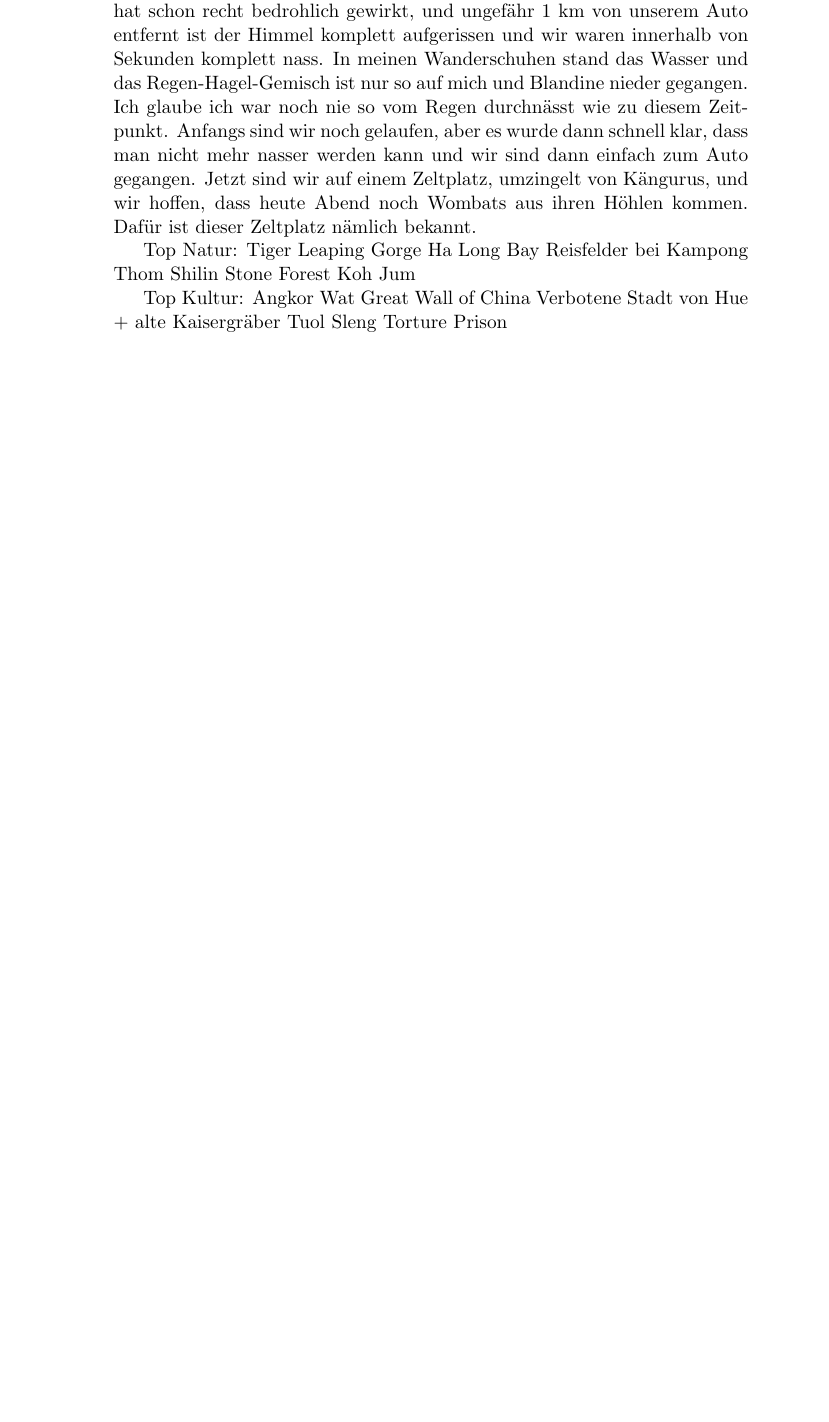
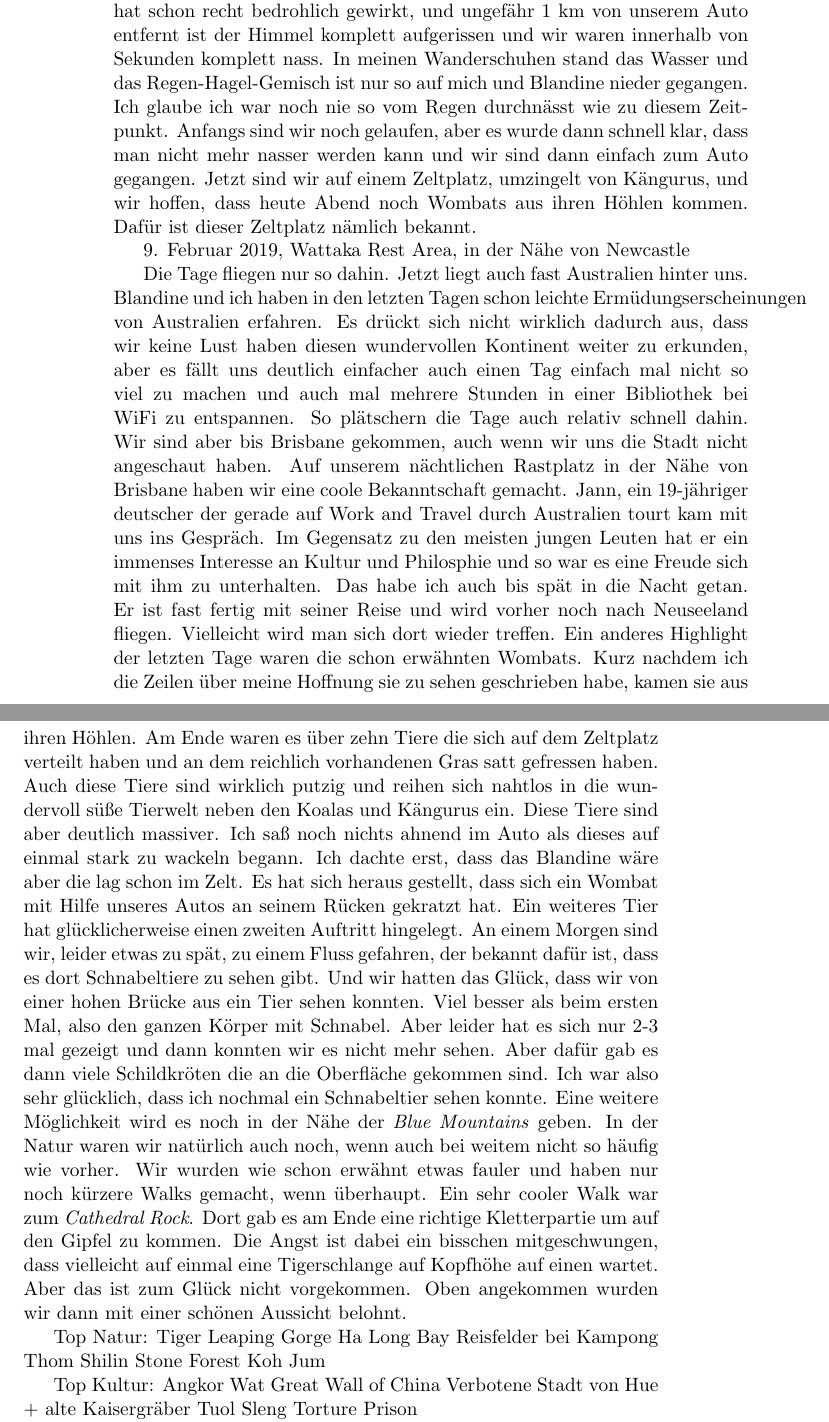
Before and after one commit to alexboehm89/Impressionen, a LaTeX book (Impressionen.tex): part of page 70 of 71 before the commit and two parts of pages 70 and 71 of 72 after it, the two joined at a grey line, cut so that both start at the same text, the shorter picture padded with empty space. Compiled offline with pdfLaTeX.

Commit message:
Tage an der Ostküste

```diff
--- a/Impressionen.tex
+++ b/Impressionen.tex
@@ -1552,6 +1552,34 @@ nasser werden kann und wir sind dann einfach zum Auto gegangen.
 Jetzt sind wir auf einem Zeltplatz, umzingelt von Kängurus, und wir hoffen, dass heute Abend noch Wombats aus ihren Höhlen kommen.
 Dafür ist dieser Zeltplatz nämlich bekannt.
 
+9. Februar 2019, Wattaka Rest Area, in der Nähe von Newcastle
+
+Die Tage fliegen nur so dahin. Jetzt liegt auch fast Australien hinter uns. Blandine und ich haben in den letzten Tagen schon
+leichte Ermüdungserscheinungen von Australien erfahren. Es drückt sich nicht wirklich dadurch aus, dass wir keine Lust haben
+diesen wundervollen Kontinent weiter zu erkunden, aber es fällt uns deutlich einfacher auch einen Tag einfach mal nicht so viel
+zu machen und auch mal mehrere Stunden in einer Bibliothek bei WiFi zu entspannen. So plätschern die Tage auch relativ schnell dahin.
+Wir sind aber bis Brisbane gekommen, auch wenn wir uns die Stadt nicht angeschaut haben. Auf unserem nächtlichen Rastplatz in der
+Nähe von Brisbane haben wir eine coole Bekanntschaft gemacht. Jann, ein 19-jähriger deutscher der gerade auf Work and Travel
+durch Australien tourt kam mit uns ins Gespräch. Im Gegensatz zu den meisten jungen Leuten hat er ein immenses Interesse an Kultur
+und Philosphie und so war es eine Freude sich mit ihm zu unterhalten. Das habe ich auch bis spät in die Nacht getan. Er ist fast
+fertig mit seiner Reise und wird vorher noch nach Neuseeland fliegen. Vielleicht wird man sich dort wieder treffen.
+Ein anderes Highlight der letzten Tage waren die schon erwähnten Wombats. Kurz nachdem ich die Zeilen über meine Hoffnung sie zu sehen
+geschrieben habe, kamen sie aus ihren Höhlen. Am Ende waren es über zehn Tiere die sich auf dem Zeltplatz verteilt haben und
+an dem reichlich vorhandenen Gras satt gefressen haben. Auch diese Tiere sind wirklich putzig und reihen sich nahtlos in die
+wundervoll süße Tierwelt neben den Koalas und Kängurus ein. Diese Tiere sind aber deutlich massiver. Ich saß noch nichts ahnend
+im Auto als dieses auf einmal stark zu wackeln begann. Ich dachte erst, dass das Blandine wäre aber die lag schon im Zelt. Es hat
+sich heraus gestellt, dass sich ein Wombat mit Hilfe unseres Autos an seinem Rücken gekratzt hat.
+Ein weiteres Tier hat glücklicherweise einen zweiten Auftritt hingelegt. An einem Morgen sind wir, leider etwas zu spät, zu einem
+Fluss gefahren, der bekannt dafür ist, dass es dort Schnabeltiere zu sehen gibt. Und wir hatten das Glück, dass wir von einer
+hohen Brücke aus ein Tier sehen konnten. Viel besser als beim ersten Mal, also den ganzen Körper mit Schnabel. Aber leider hat es
+sich nur 2-3 mal gezeigt und dann konnten wir es nicht mehr sehen. Aber dafür gab es dann viele Schildkröten die an die Oberfläche
+gekommen sind. Ich war also sehr glücklich, dass ich nochmal ein Schnabeltier sehen konnte. Eine weitere Möglichkeit wird es noch
+in der Nähe der \emph{Blue Mountains} geben.
+In der Natur waren wir natürlich auch noch, wenn auch bei weitem nicht so häufig wie vorher. Wir wurden wie schon erwähnt etwas
+fauler und haben nur noch kürzere Walks gemacht, wenn überhaupt. Ein sehr cooler Walk war zum \emph{Cathedral Rock}. Dort gab es
+am Ende eine richtige Kletterpartie um auf den Gipfel zu kommen. Die Angst ist dabei ein bisschen mitgeschwungen, dass vielleicht
+auf einmal eine Tigerschlange auf Kopfhöhe auf einen wartet. Aber das ist zum Glück nicht vorgekommen. Oben angekommen wurden
+wir dann mit einer schönen Aussicht belohnt.
 
 
 
```
